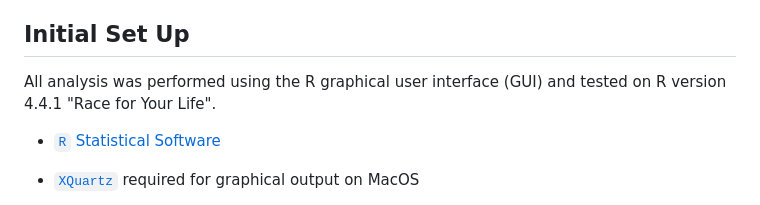
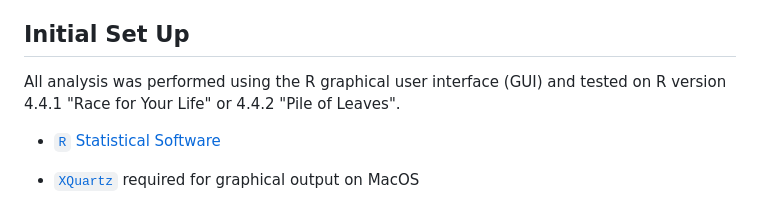
Before and after one commit to vernonclarke/Rfits, a Markdown page: APP README.md, the part around the change. Drawn GitHub-style.

```diff
--- a/APP README.md
+++ b/APP README.md
@@ -10,7 +10,7 @@
 
 ## Initial Set Up
 
-All analysis was performed using the R graphical user interface (GUI) and tested on R version 4.4.1 "Race for Your Life".
+All analysis was performed using the R graphical user interface (GUI) and tested on R version 4.4.1 "Race for Your Life" or 4.4.2 "Pile of Leaves".
 
 - [`R` Statistical Software](https://www.R-project.org/)
 - [`XQuartz`](https://www.xquartz.org/) required for graphical output on MacOS
```
